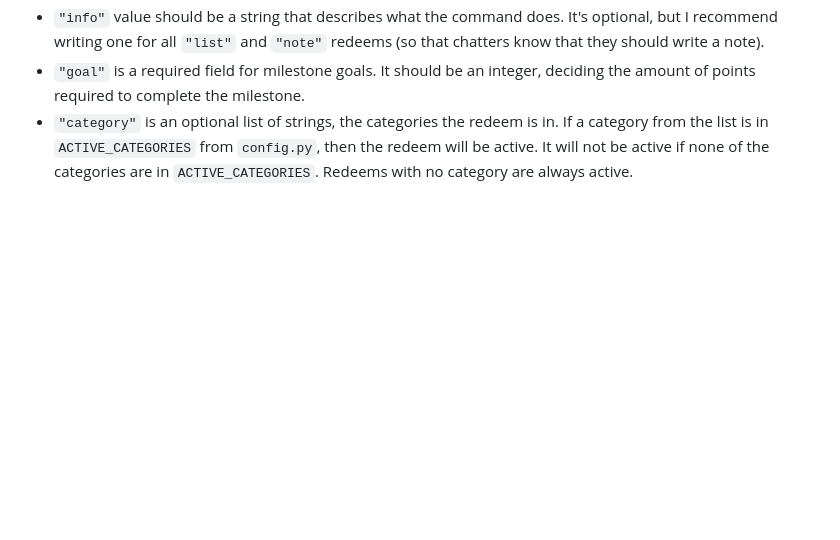
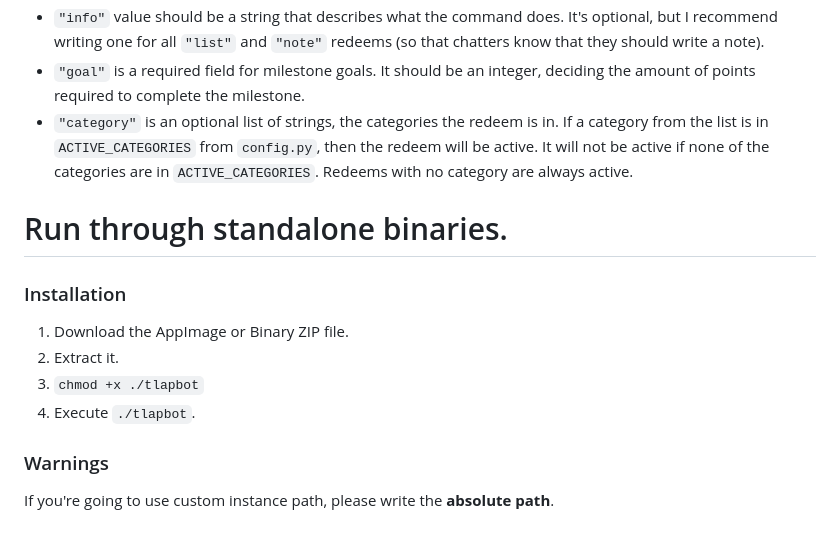
Before and after one commit to GamePlayer-8/tlapbot, a Markdown page: README.md, the part around the change. GitHub-like rendering; blank space fills up the shorter version.

Commit message:
Insert additional info.

```diff
--- a/README.md
+++ b/README.md
@@ -329,3 +329,16 @@ Each dictionary entry is a redeem, and the dictionary keys are strings that deci
 If a category from the list is in `ACTIVE_CATEGORIES` from `config.py`,
 then the redeem will be active. It will not be active if none of the categories
 are in `ACTIVE_CATEGORIES`. Redeems with no category are always active.
+
+# Run through standalone binaries.
+
+### Installation
+
+1. Download the AppImage or Binary ZIP file.
+2. Extract it.
+3. `chmod +x ./tlapbot`
+4. Execute `./tlapbot`.
+
+### Warnings
+
+If you're going to use custom instance path, please write the **absolute path**.
```
